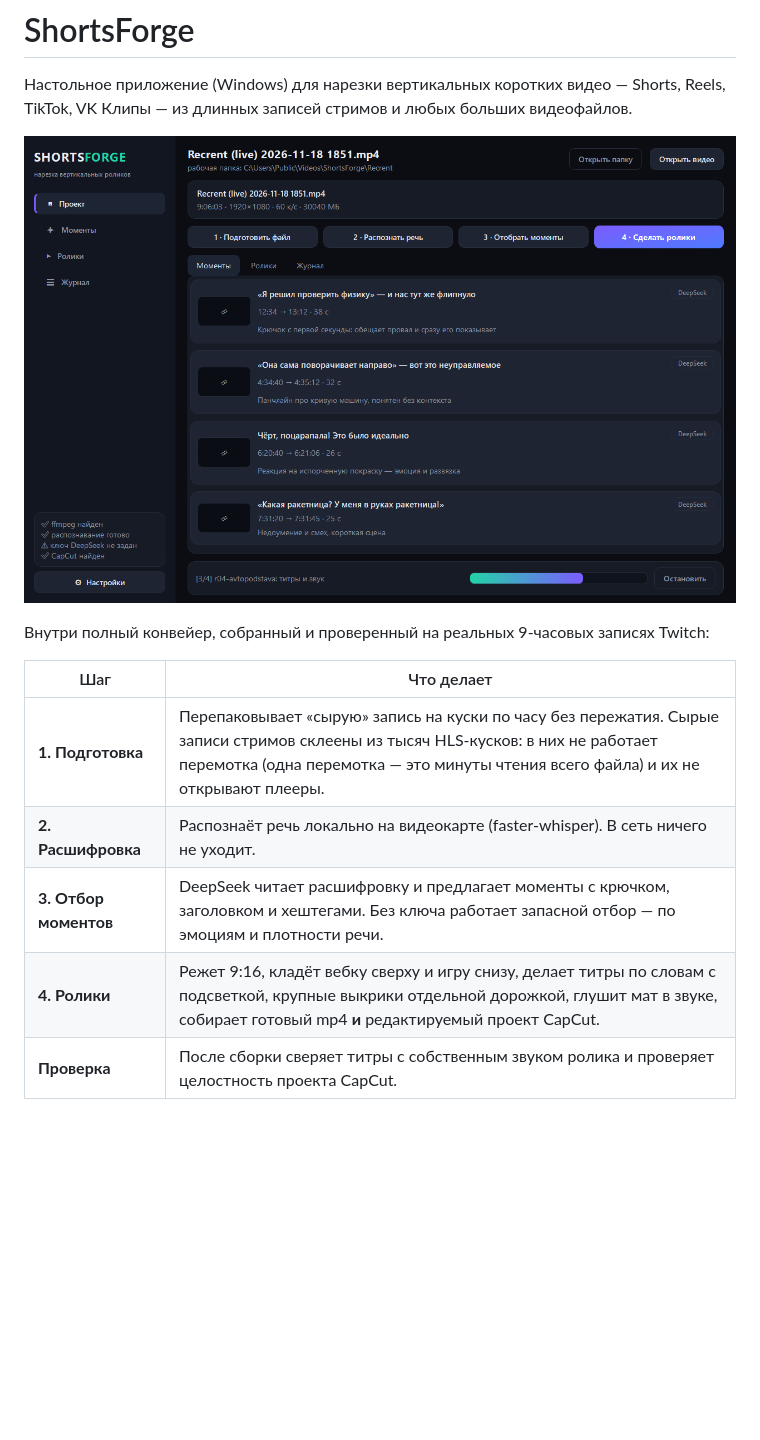
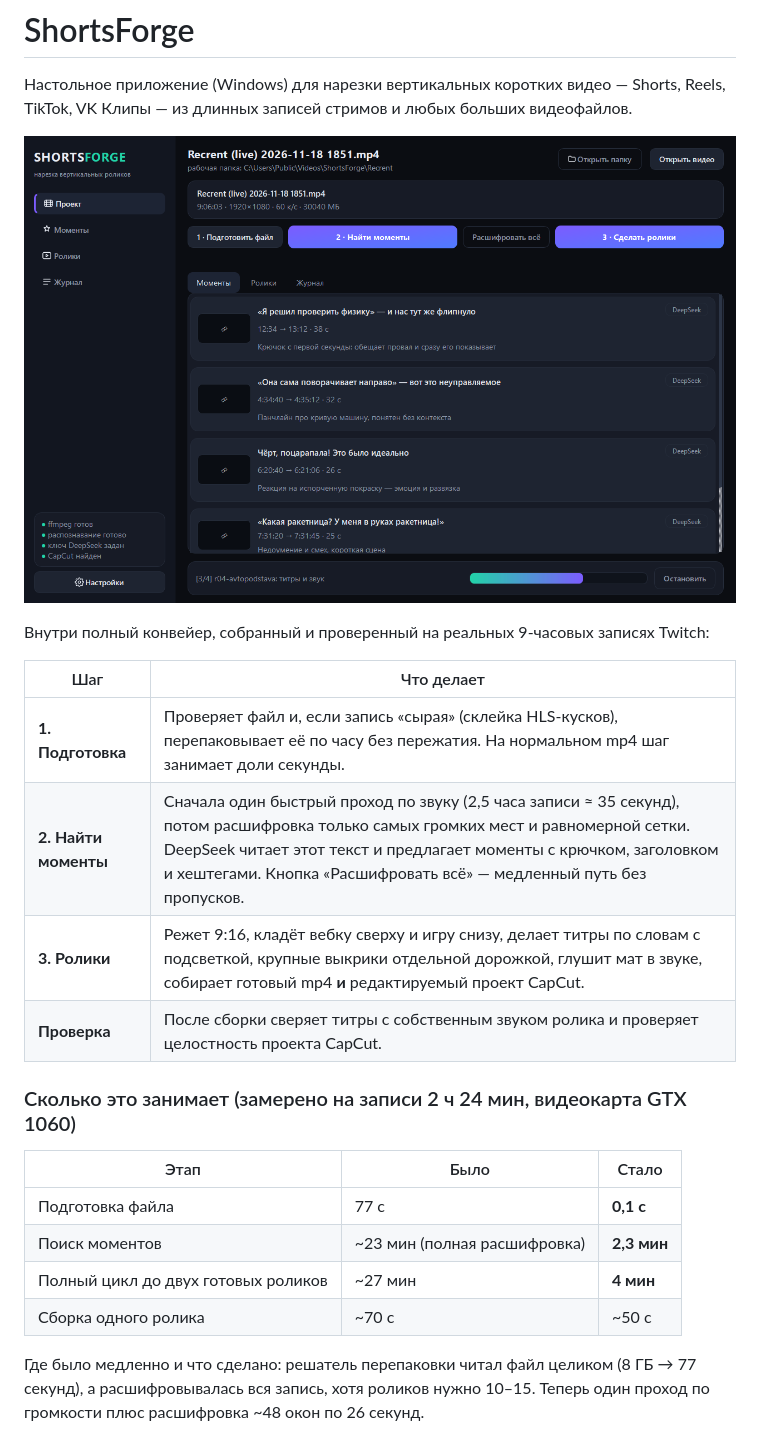
Before and after one commit to FermerRen2/shortsforge, a Markdown page: README.md, the part around the change. Rendered like a GitHub page; pictures changed too: assets/screenshot-main.png; blank space fills up the shorter version.

```diff
--- a/README.md
+++ b/README.md
@@ -9,11 +9,24 @@ TikTok, VK Клипы — из длинных записей стримов и
 
 | Шаг | Что делает |
 |---|---|
-| **1. Подготовка** | Перепаковывает «сырую» запись на куски по часу без пережатия. Сырые записи стримов склеены из тысяч HLS-кусков: в них не работает перемотка (одна перемотка — это минуты чтения всего файла) и их не открывают плееры. |
-| **2. Расшифровка** | Распознаёт речь локально на видеокарте (faster-whisper). В сеть ничего не уходит. |
-| **3. Отбор моментов** | DeepSeek читает расшифровку и предлагает моменты с крючком, заголовком и хештегами. Без ключа работает запасной отбор — по эмоциям и плотности речи. |
-| **4. Ролики** | Режет 9:16, кладёт вебку сверху и игру снизу, делает титры по словам с подсветкой, крупные выкрики отдельной дорожкой, глушит мат в звуке, собирает готовый mp4 **и** редактируемый проект CapCut. |
+| **1. Подготовка** | Проверяет файл и, если запись «сырая» (склейка HLS-кусков), перепаковывает её по часу без пережатия. На нормальном mp4 шаг занимает доли секунды. |
+| **2. Найти моменты** | Сначала один быстрый проход по звуку (2,5 часа записи ≈ 35 секунд), потом расшифровка только самых громких мест и равномерной сетки. DeepSeek читает этот текст и предлагает моменты с крючком, заголовком и хештегами. Кнопка «Расшифровать всё» — медленный путь без пропусков. |
+| **3. Ролики** | Режет 9:16, кладёт вебку сверху и игру снизу, делает титры по словам с подсветкой, крупные выкрики отдельной дорожкой, глушит мат в звуке, собирает готовый mp4 **и** редактируемый проект CapCut. |
 | **Проверка** | После сборки сверяет титры с собственным звуком ролика и проверяет целостность проекта CapCut. |
+
+### Сколько это занимает (замерено на записи 2 ч 24 мин, видеокарта GTX 1060)
+
+| Этап | Было | Стало |
+|---|---|---|
+| Подготовка файла | 77 с | **0,1 с** |
+| Поиск моментов | ~23 мин (полная расшифровка) | **2,3 мин** |
+| Полный цикл до двух готовых роликов | ~27 мин | **4 мин** |
+| Сборка одного ролика | ~70 с | ~50 с |
+
+Где было медленно и что сделано: решатель перепаковки читал файл целиком (8 ГБ → 77 секунд),
+а расшифровывалась вся запись, хотя роликов нужно 10–15. Теперь один проход по громкости
+плюс расшифровка ~48 окон по 26 секунд.
+
 
 ![Окно настроек](assets/screenshot-settings.png)
 
```
Also changed, not shown: 7 other files.
